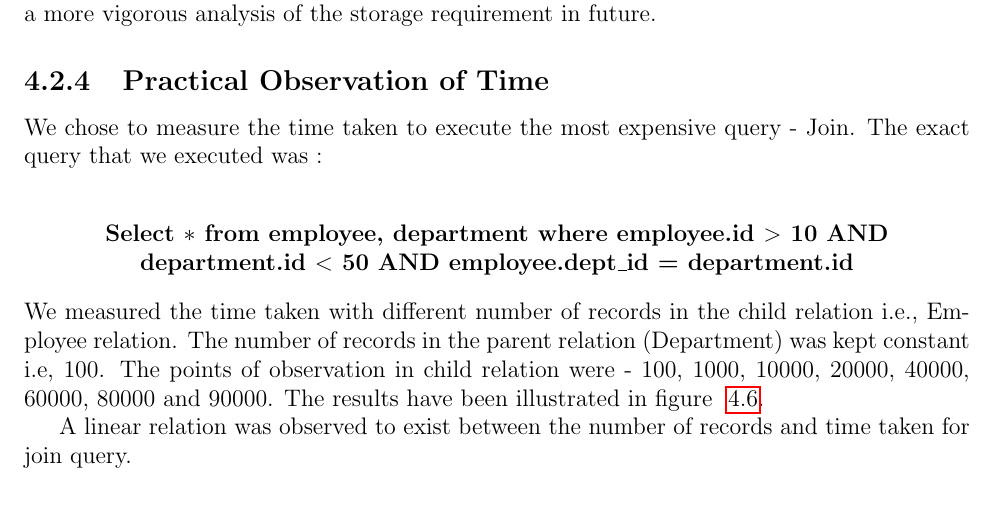
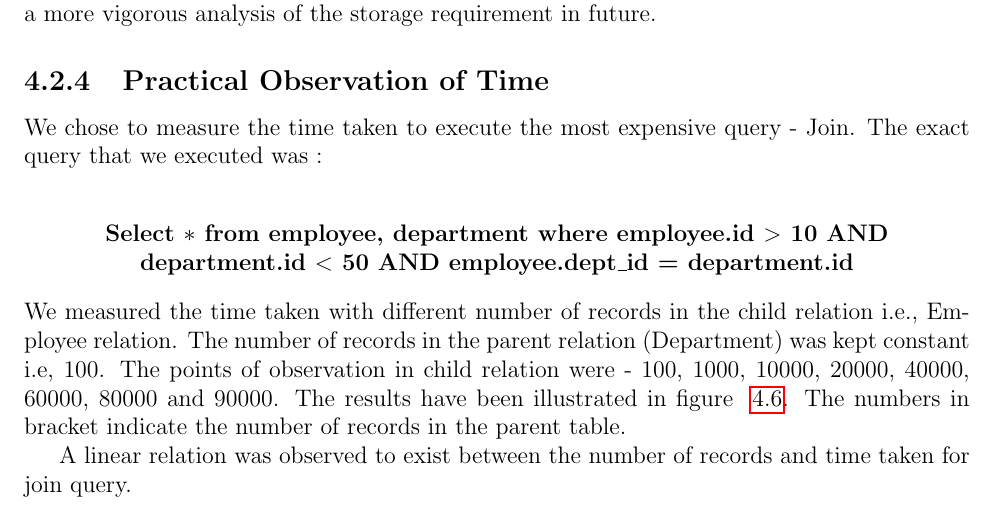
Before and after one commit to Bug-Assassins/Relational-Graph-Database, a LaTeX thesis (Reports/final_report.tex): part of page 26 of 32, cut so that both start at the same text. Compiled offline with pdfLaTeX.

Commit message:
Final Chnages to Time Graph

```diff
--- a/Reports/final_report.tex
+++ b/Reports/final_report.tex
@@ -524,7 +524,7 @@ We chose to measure the time taken to execute the most expensive query - Join. T
  \textbf{Select $*$ from employee, department where employee.id $>$ 10 AND \\
  department.id $<$ 50 AND employee.dept\_id = department.id}
 \end{center}
-We measured the time taken with different number of records in the child relation i.e., Employee relation. The number of records in the parent relation (Department) was kept constant i.e, 100. The points of observation in child relation were - 100, 1000, 10000, 20000, 40000, 60000, 80000 and 90000. The results have been illustrated in figure ~\ref{fig:timeresult}. \par
+We measured the time taken with different number of records in the child relation i.e., Employee relation. The number of records in the parent relation (Department) was kept constant i.e, 100. The points of observation in child relation were - 100, 1000, 10000, 20000, 40000, 60000, 80000 and 90000. The results have been illustrated in figure ~\ref{fig:timeresult}. The numbers in bracket indicate the number of records in the parent table. \par
 \begin{figure}[ht]
  \centering
  \includegraphics[width=\textwidth]{pics/time.pdf}
```
Also changed, not shown: Reports/pics/time.svg.
